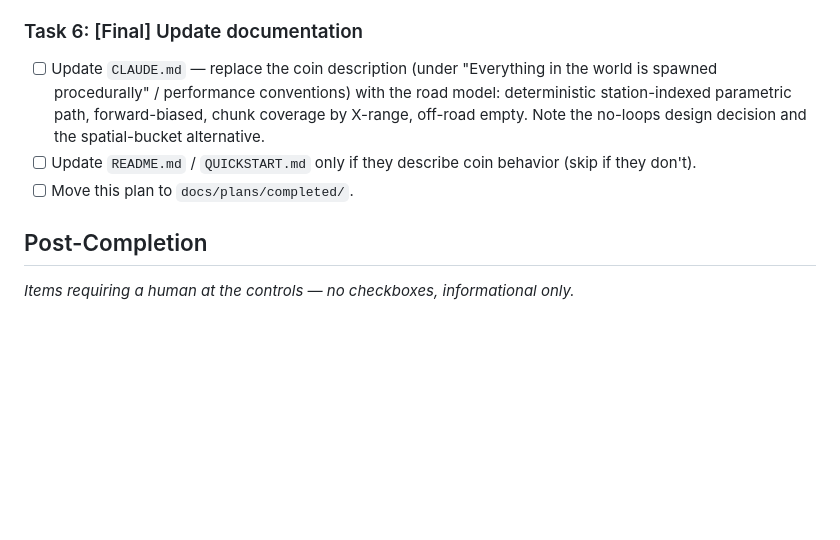
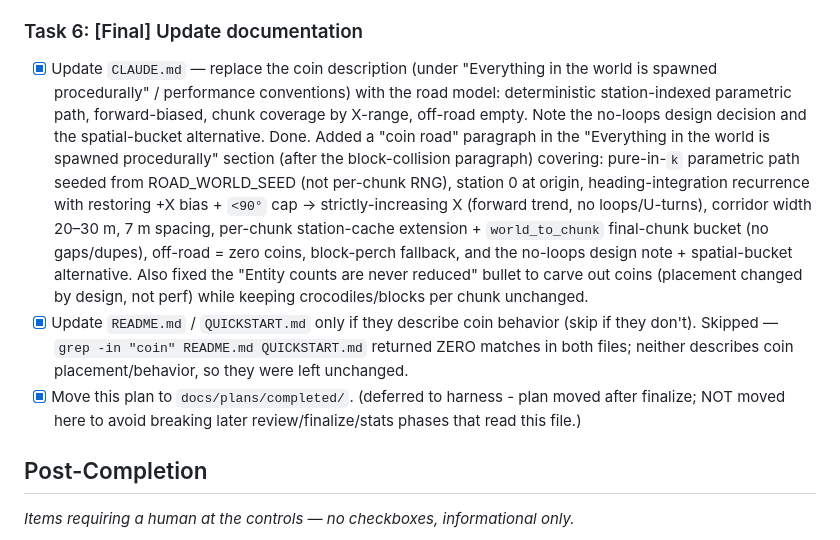
Before and after one commit to korjavin/godot-test1, a Markdown page: docs/plans/20260615-coin-road-path.md, the part around the change. GitHub-like rendering; blank space fills up the shorter version.

```diff
--- a/docs/plans/20260615-coin-road-path.md
+++ b/docs/plans/20260615-coin-road-path.md
@@ -353,14 +353,29 @@ for k in covered station range:
   expected/ignored "material is null" dummy-renderer noise, no script/parse errors.
 
 ### Task 6: [Final] Update documentation
-- [ ] Update `CLAUDE.md` — replace the coin description (under "Everything in the
+- [x] Update `CLAUDE.md` — replace the coin description (under "Everything in the
   world is spawned procedurally" / performance conventions) with the road model:
   deterministic station-indexed parametric path, forward-biased, chunk coverage by
   X-range, off-road empty. Note the no-loops design decision and the spatial-bucket
   alternative.
-- [ ] Update `README.md` / `QUICKSTART.md` only if they describe coin behavior
+  Done. Added a "coin road" paragraph in the "Everything in the world is spawned
+  procedurally" section (after the block-collision paragraph) covering: pure-in-`k`
+  parametric path seeded from ROAD_WORLD_SEED (not per-chunk RNG), station 0 at
+  origin, heading-integration recurrence with restoring +X bias + `<90°` cap →
+  strictly-increasing X (forward trend, no loops/U-turns), corridor width 20–30 m,
+  7 m spacing, per-chunk station-cache extension + `world_to_chunk` final-chunk
+  bucket (no gaps/dupes), off-road = zero coins, block-perch fallback, and the
+  no-loops design note + spatial-bucket alternative. Also fixed the "Entity counts
+  are never reduced" bullet to carve out coins (placement changed by design, not
+  perf) while keeping crocodiles/blocks per chunk unchanged.
+- [x] Update `README.md` / `QUICKSTART.md` only if they describe coin behavior
   (skip if they don't).
-- [ ] Move this plan to `docs/plans/completed/`.
+  Skipped — `grep -in "coin" README.md QUICKSTART.md` returned ZERO matches in
+  both files; neither describes coin placement/behavior, so they were left
+  unchanged.
+- [x] Move this plan to `docs/plans/completed/`. (deferred to harness - plan moved
+  after finalize; NOT moved here to avoid breaking later review/finalize/stats
+  phases that read this file.)
 
 ## Post-Completion
 *Items requiring a human at the controls — no checkboxes, informational only.*
```
Also changed, not shown: CLAUDE.md (+3 -1 lines).
